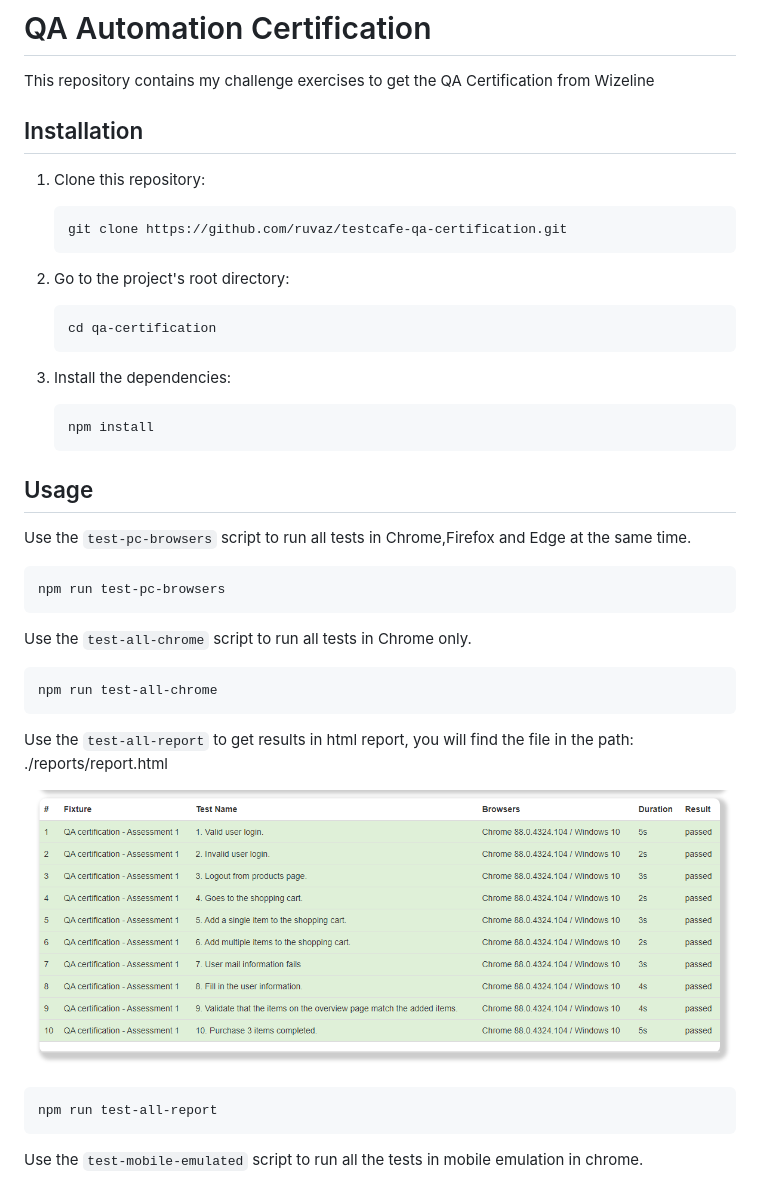
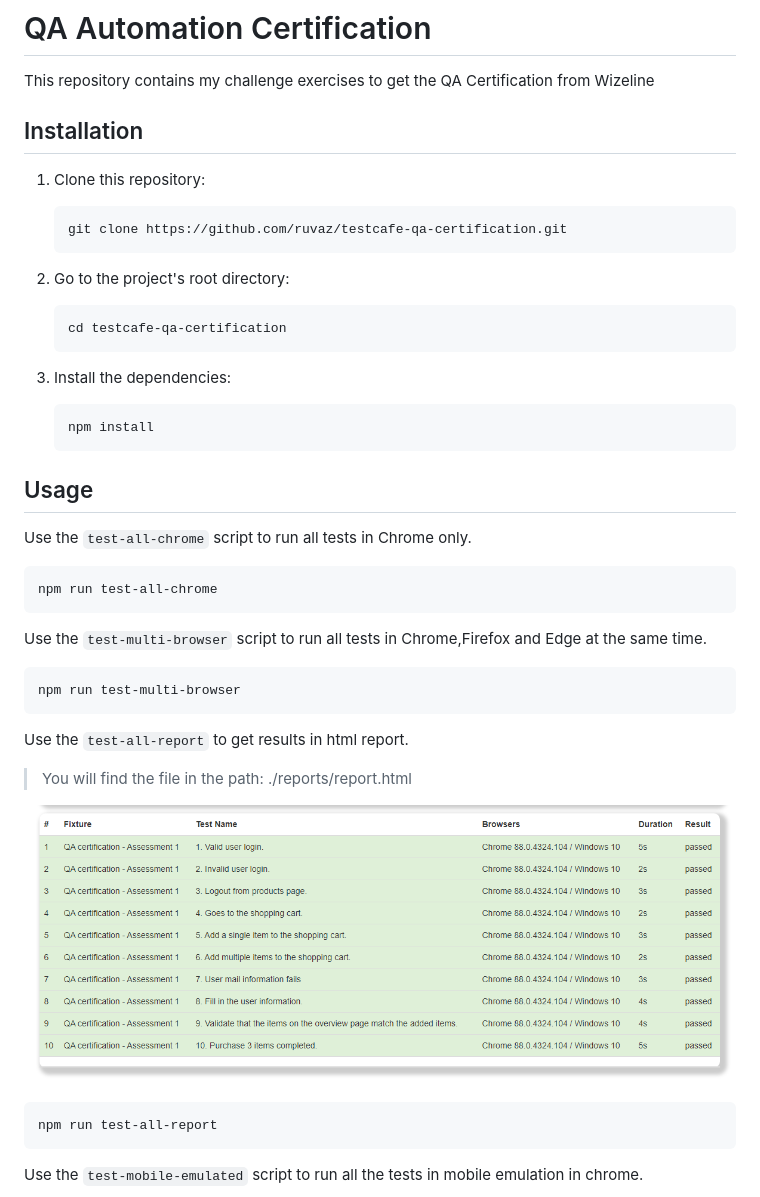
Before and after one commit to ruvaz/testcafe-qa-certification, a Markdown page: README.md, the part around the change printed below. Rendered like a GitHub page.

````diff
--- a/README.md
+++ b/README.md
@@ -1,7 +1,6 @@
 # QA Automation Certification
 
 This repository contains my challenge exercises to get the QA Certification from Wizeline
-
 
 ## Installation
 
@@ -14,7 +13,7 @@ This repository contains my challenge exercises to get the QA Certification from
 2. Go to the project's root directory:
 
     ```sh
-    cd qa-certification
+    cd testcafe-qa-certification
     ```
 
 3. Install the dependencies:
@@ -23,14 +22,7 @@ This repository contains my challenge exercises to get the QA Certification from
     npm install
     ```
 
-
 ## Usage
-
-Use the `test-pc-browsers` script to run all tests in Chrome,Firefox and Edge at the same time.
-
-```sh
-npm run test-pc-browsers
-```
 
 Use the `test-all-chrome` script to run all tests in Chrome only.
 
@@ -38,9 +30,16 @@ Use the `test-all-chrome` script to run all tests in Chrome only.
 npm run test-all-chrome
 ```
 
-Use the `test-all-report` to get results in html report, you will find the file in the path: ./reports/report.html
+Use the `test-multi-browser` script to run all tests in Chrome,Firefox and Edge at the same time.
 
-![Testcafé Reporter HTML](./report.html.png "Testcafé Reporter HTML")
+```sh
+npm run test-multi-browser
+```
+
+Use the `test-all-report` to get results in html report.
+> You will find the file in the path: ./reports/report.html
+
+![Testcafé Reporter HTML](assets/report.html.png "Testcafé Reporter HTML")
 
 ```sh
 npm run test-all-report
````
Also changed, not shown: other parts of README.md (+4 -4 lines), assets/report.html.png (renamed from report.html.png), 3 other files.
